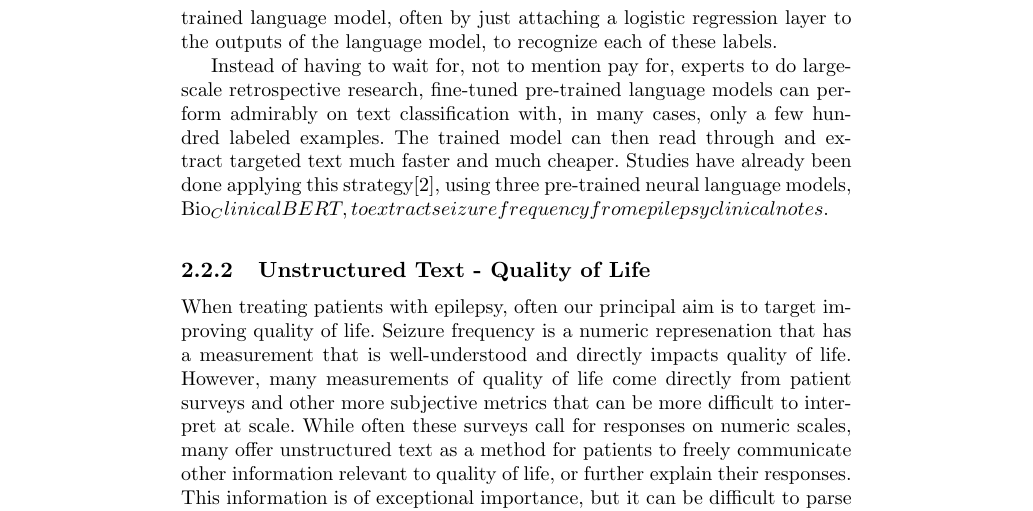
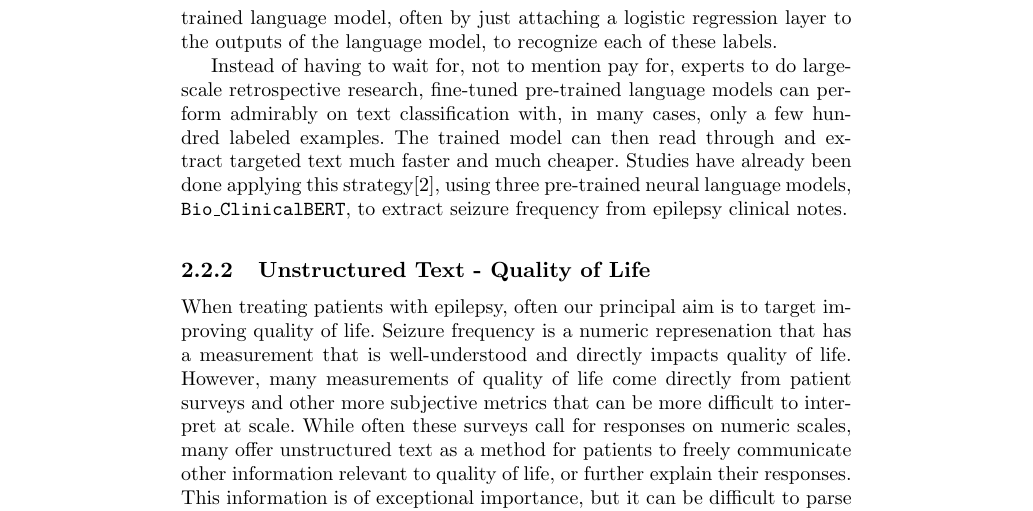
Before and after one commit to chris-boson/epilepsy, a LaTeX thesis (book/main.tex, which reads book/chapters/NLP/nlp.tex): part of page 25 of 42, cut so that both start at the same text. Compiled offline with pdfLaTeX.

Commit message:
Fix compilation error (unescaped underscore)

```diff
--- a/book/chapters/NLP/nlp.tex
+++ b/book/chapters/NLP/nlp.tex
@@ -324,7 +324,7 @@ to recognize each of these labels.
 
 Instead of having to wait for, not to mention pay for, experts to do large-scale retrospective research, fine-tuned pre-trained language models can perform admirably on text classification with, in many cases, only a few hundred labeled examples.
 The trained model can then read through and extract targeted text much faster and much cheaper.
-Studies have already been done applying this strategy\cite{10.1093/jamia/ocac018}, using three pre-trained neural language models, Bio_ClinicalBERT, to extract
+Studies have already been done applying this strategy\cite{10.1093/jamia/ocac018}, using three pre-trained neural language models, \texttt{Bio\textunderscore ClinicalBERT}, to extract
 seizure frequency from epilepsy clinical notes.
 
 \subsection{Unstructured Text - Quality of Life}
```
